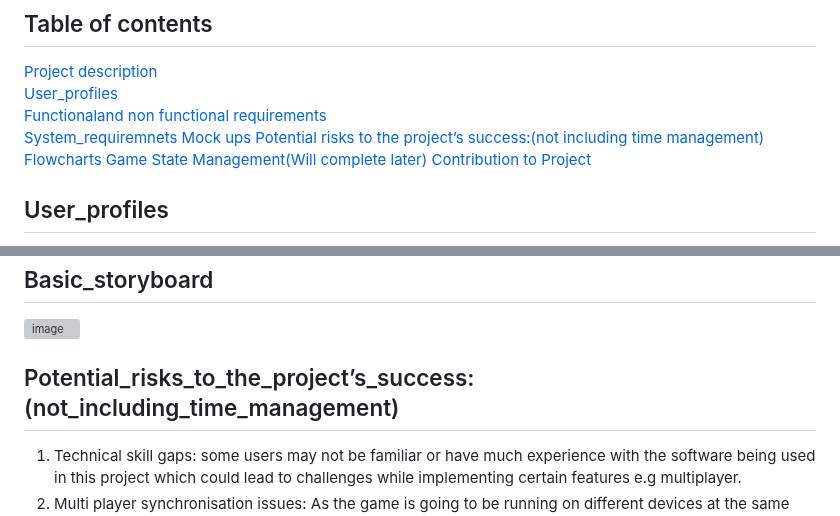
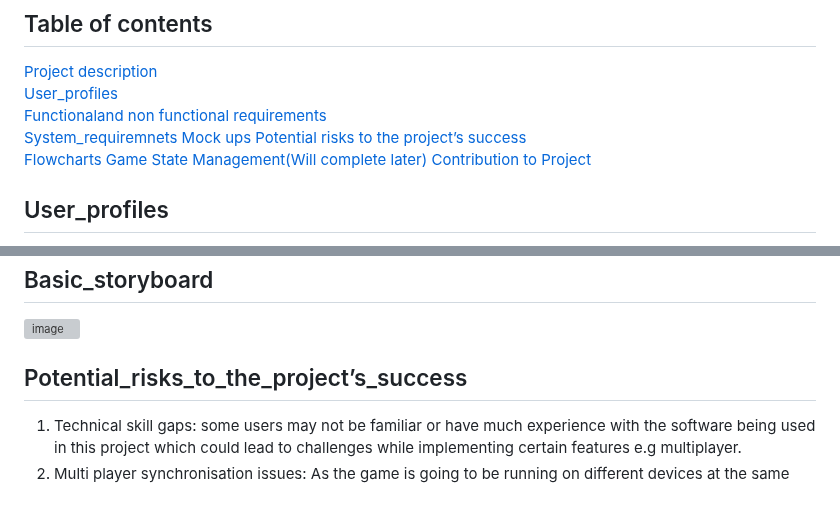
Before and after one commit to rayray-06/Project_Hangman_Assignment, a Markdown page: README.md, 2 parts joined by grey strips. Drawn GitHub-style; grey boxes are pictures that could not be loaded.

Commit message:
Fix formatting and heading for potential risks section

```diff
--- a/README.md
+++ b/README.md
@@ -9,7 +9,7 @@ This project is a mobile-compatible, multiplayer version of the classic Hangman
 [Functionaland non functional requirements](#Functional_and_nonfunctional_requirements)
 [System_requiremnets](#System_requiremnets)
 [Mock ups](#Mock_ups)
-[Potential risks to the project’s success:(not including time management)](#Potential_risks_to_the_project’s_success:(not_including_time_management))
+[Potential risks to the project’s success](#Potential_risks_to_the_project’s_success)
 [Flowcharts](#Flowchart)
 [Game State Management(Will complete later)](#Game_State_Management(Will_complete_later))
 [Contribution to Project](#Contribution_to_Project)
@@ -73,7 +73,7 @@ This project is a mobile-compatible, multiplayer version of the classic Hangman
 
 
 
-## Potential_risks_to_the_project’s_success:(not_including_time_management)
+## Potential_risks_to_the_project’s_success
 1) Technical skill gaps: some users may not be familiar or have much experience with the software being used in this project which could lead to challenges while implementing certain features e.g multiplayer.
 2) Multi player synchronisation issues: As the game is going to be running on different devices at the same time, there is a risk that the game states may become out of sync if the database doesn’t update correctly or quickly enough.
 3) Internet connection issues: Multiplayer mode relies on stable internet connection. if internet connection is slow or unstable for one user that could cause delays or incorrect game updates.
```
